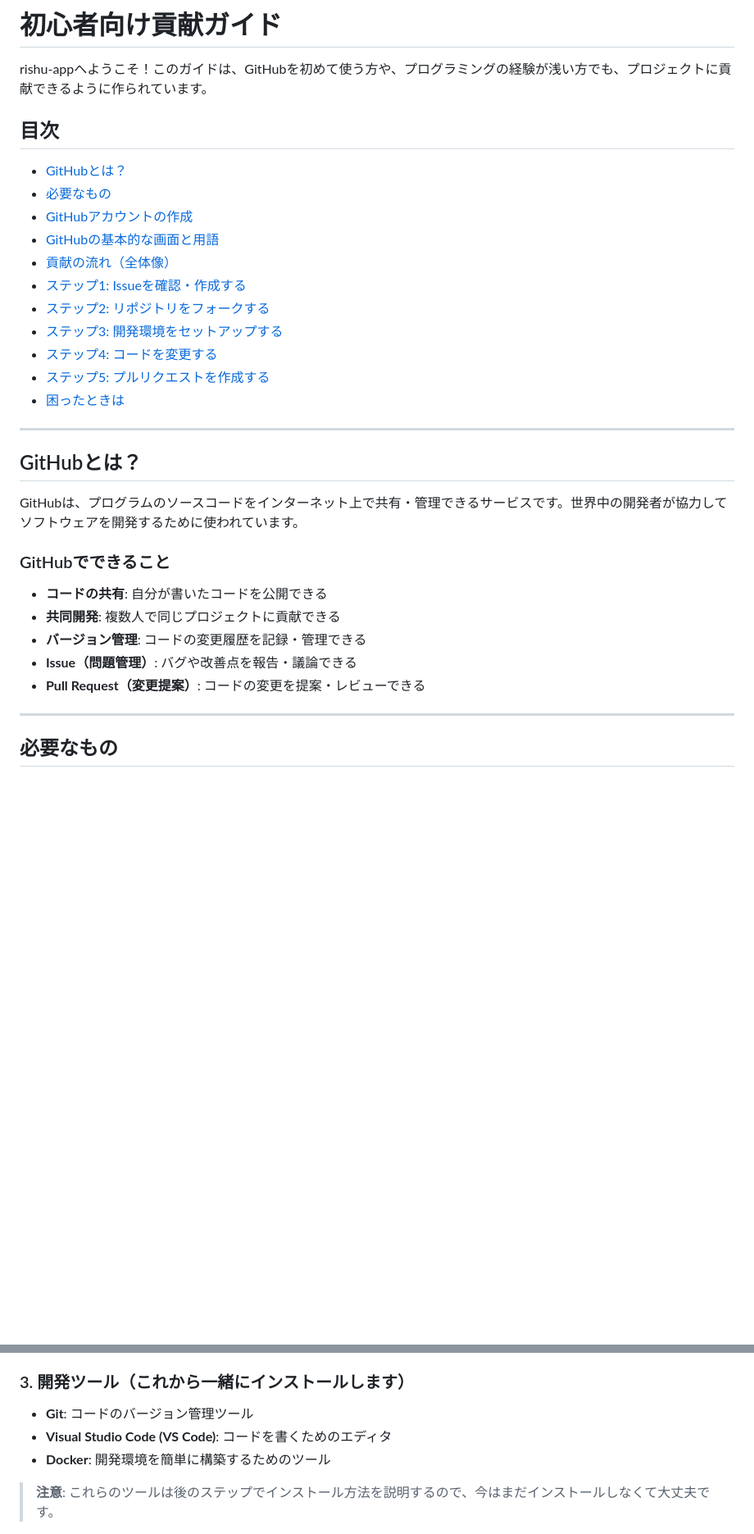
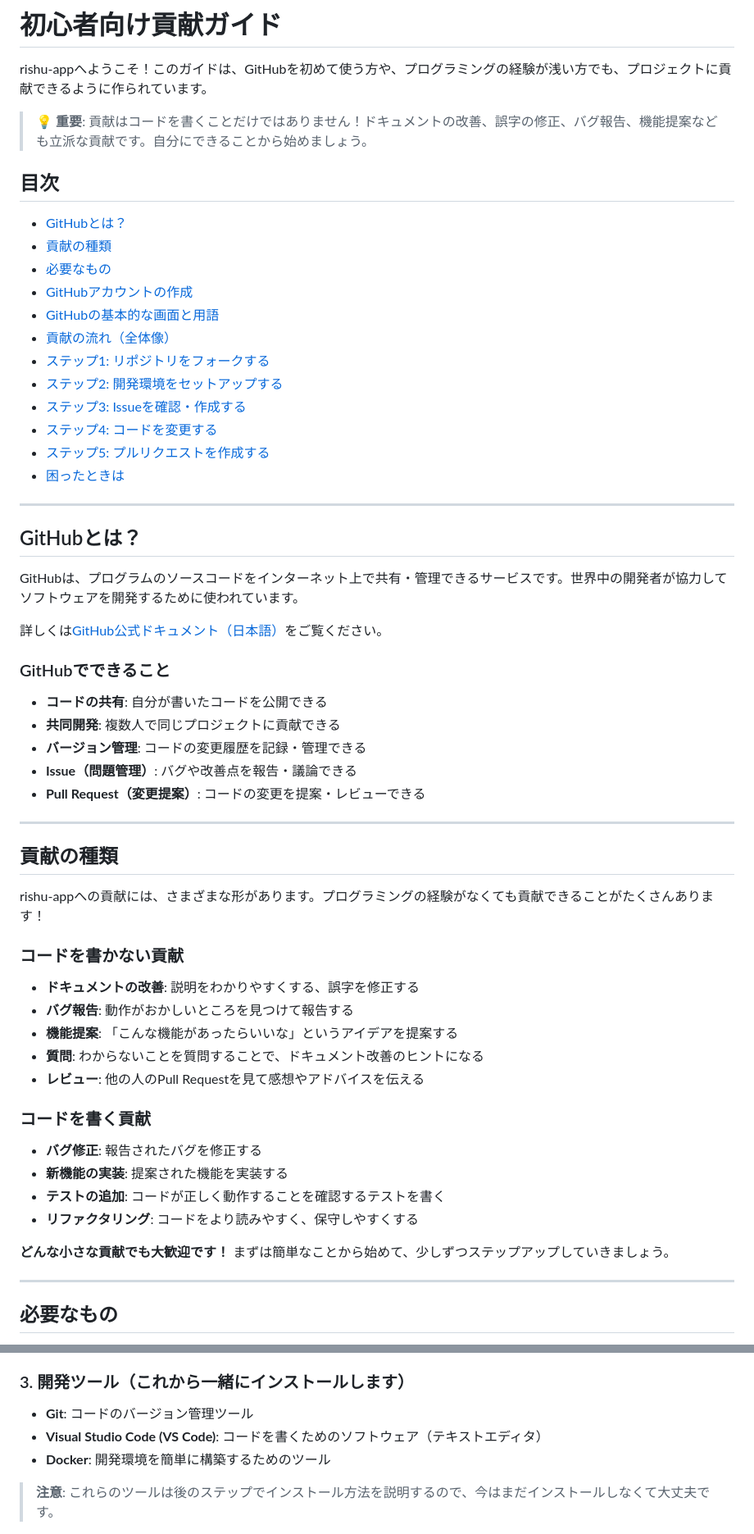
Before and after one commit to ToYama170402/rishu-app, a Markdown page: CONTRIBUTING_BEGINNERS.md, 2 parts joined by grey strips. Shown at 82% size. GitHub-like rendering; blank space fills up the shorter version.

```diff
--- a/CONTRIBUTING_BEGINNERS.md
+++ b/CONTRIBUTING_BEGINNERS.md
@@ -2,16 +2,19 @@
 
 rishu-appへようこそ！このガイドは、GitHubを初めて使う方や、プログラミングの経験が浅い方でも、プロジェクトに貢献できるように作られています。
 
+> 💡 **重要**: 貢献はコードを書くことだけではありません！ドキュメントの改善、誤字の修正、バグ報告、機能提案なども立派な貢献です。自分にできることから始めましょう。
+
 ## 目次
 
 - [GitHubとは？](#githubとは)
+- [貢献の種類](#貢献の種類)
 - [必要なもの](#必要なもの)
 - [GitHubアカウントの作成](#githubアカウントの作成)
 - [GitHubの基本的な画面と用語](#githubの基本的な画面と用語)
 - [貢献の流れ（全体像）](#貢献の流れ全体像)
-- [ステップ1: Issueを確認・作成する](#ステップ1-issueを確認作成する)
-- [ステップ2: リポジトリをフォークする](#ステップ2-リポジトリをフォークする)
-- [ステップ3: 開発環境をセットアップする](#ステップ3-開発環境をセットアップする)
+- [ステップ1: リポジトリをフォークする](#ステップ1-リポジトリをフォークする)
+- [ステップ2: 開発環境をセットアップする](#ステップ2-開発環境をセットアップする)
+- [ステップ3: Issueを確認・作成する](#ステップ3-issueを確認作成する)
 - [ステップ4: コードを変更する](#ステップ4-コードを変更する)
 - [ステップ5: プルリクエストを作成する](#ステップ5-プルリクエストを作成する)
 - [困ったときは](#困ったときは)
@@ -22,6 +25,8 @@ rishu-appへようこそ！このガイドは、GitHubを初めて使う方や
 
 GitHubは、プログラムのソースコードをインターネット上で共有・管理できるサービスです。世界中の開発者が協力してソフトウェアを開発するために使われています。
 
+詳しくは[GitHub公式ドキュメント（日本語）](https://docs.github.com/ja)をご覧ください。
+
 ### GitHubでできること
 
 - **コードの共有**: 自分が書いたコードを公開できる
@@ -29,6 +34,29 @@ GitHubは、プログラムのソースコードをインターネット上で
 - **バージョン管理**: コードの変更履歴を記録・管理できる
 - **Issue（問題管理）**: バグや改善点を報告・議論できる
 - **Pull Request（変更提案）**: コードの変更を提案・レビューできる
+
+---
+
+## 貢献の種類
+
+rishu-appへの貢献には、さまざまな形があります。プログラミングの経験がなくても貢献できることがたくさんあります！
+
+### コードを書かない貢献
+
+- **ドキュメントの改善**: 説明をわかりやすくする、誤字を修正する
+- **バグ報告**: 動作がおかしいところを見つけて報告する
+- **機能提案**: 「こんな機能があったらいいな」というアイデアを提案する
+- **質問**: わからないことを質問することで、ドキュメント改善のヒントになる
+- **レビュー**: 他の人のPull Requestを見て感想やアドバイスを伝える
+
+### コードを書く貢献
+
+- **バグ修正**: 報告されたバグを修正する
+- **新機能の実装**: 提案された機能を実装する
+- **テストの追加**: コードが正しく動作することを確認するテストを書く
+- **リファクタリング**: コードをより読みやすく、保守しやすくする
+
+**どんな小さな貢献でも大歓迎です！** まずは簡単なことから始めて、少しずつステップアップしていきましょう。
 
 ---
 
@@ -45,7 +73,7 @@ rishu-appに貢献するために、以下のものを準備してください
 
 ### 3. 開発ツール（これから一緒にインストールします）
 - **Git**: コードのバージョン管理ツール
-- **Visual Studio Code (VS Code)**: コードを書くためのエディタ
+- **Visual Studio Code (VS Code)**: コードを書くためのソフトウェア（テキストエディタ）
 - **Docker**: 開発環境を簡単に構築するためのツール
 
 > **注意**: これらのツールは後のステップでインストール方法を説明するので、今はまだインストールしなくて大丈夫です。
```
Also changed, not shown: other parts of CONTRIBUTING_BEGINNERS.md (+111 -53 lines).
